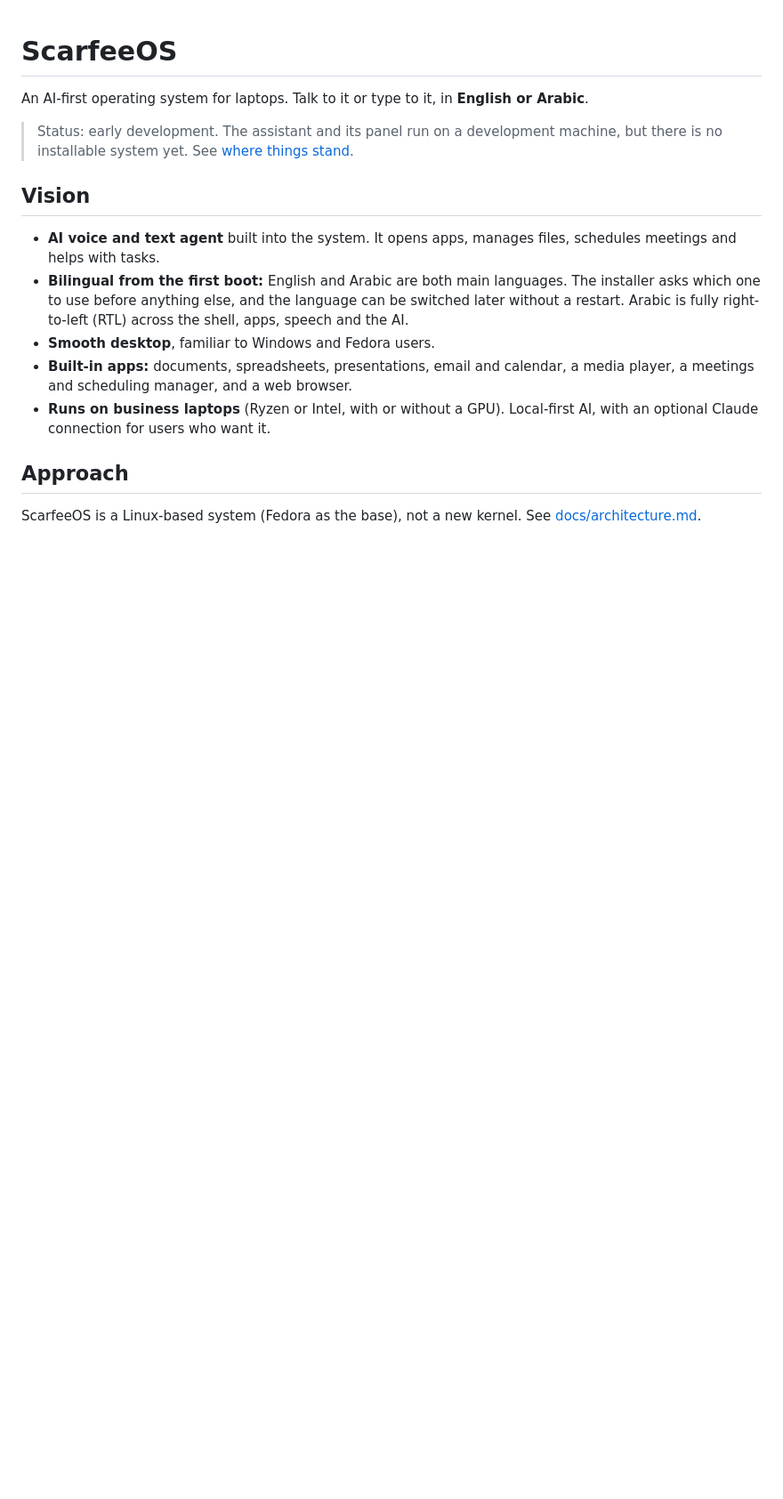
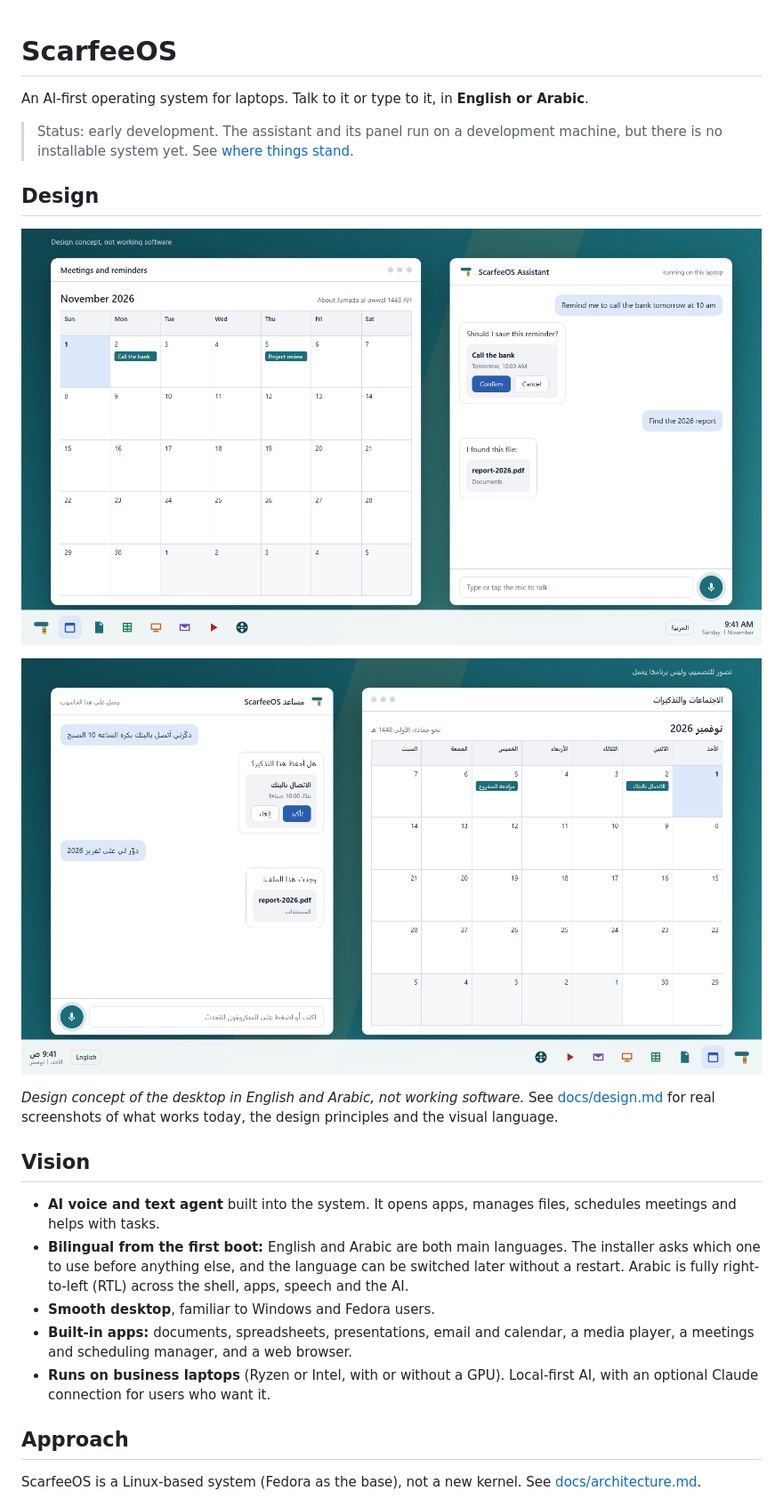
Before and after one commit to Asem-Saad/ScarfeeOS, a Markdown page: README.md, the part around the change. Shown at 89% size. GitHub-like rendering; pictures changed too: docs/images/concept-ar.png (added), docs/images/concept-en.png (added); blank space fills up the shorter version.

```diff
--- a/README.md
+++ b/README.md
@@ -3,6 +3,14 @@
 An AI-first operating system for laptops. Talk to it or type to it, in **English or Arabic**.
 
 > Status: early development. The assistant and its panel run on a development machine, but there is no installable system yet. See [where things stand](docs/lifecycle.md#where-things-stand).
+
+## Design
+
+![Concept of the ScarfeeOS desktop in English, with a calendar window, the assistant panel and a taskbar](docs/images/concept-en.png)
+
+![Concept of the ScarfeeOS desktop in Arabic, with every element mirrored from right to left](docs/images/concept-ar.png)
+
+*Design concept of the desktop in English and Arabic, not working software.* See [docs/design.md](docs/design.md) for real screenshots of what works today, the design principles and the visual language.
 
 ## Vision
 
```
Also changed, not shown: docs/design.md (added, +66 -0 lines), docs/lifecycle.md (+2 -2 lines), docs/images/calendar-ar.png (added), docs/images/panel-ar.png (added), 1 other file.
